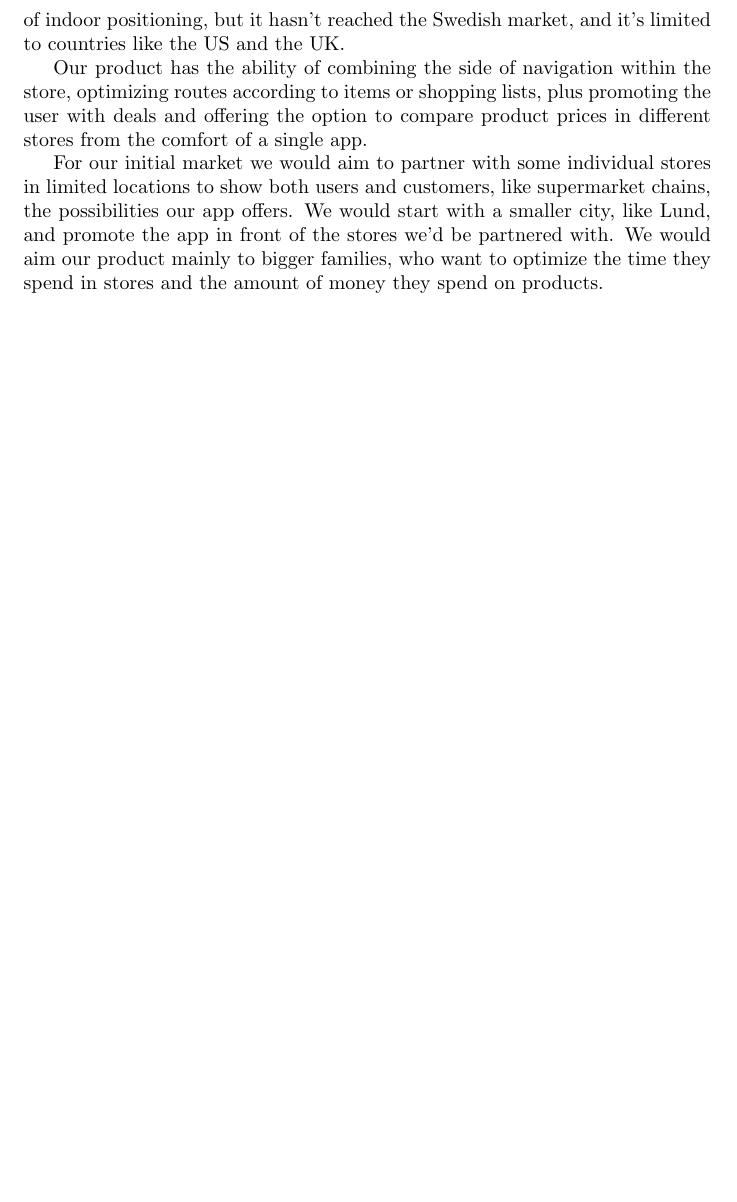
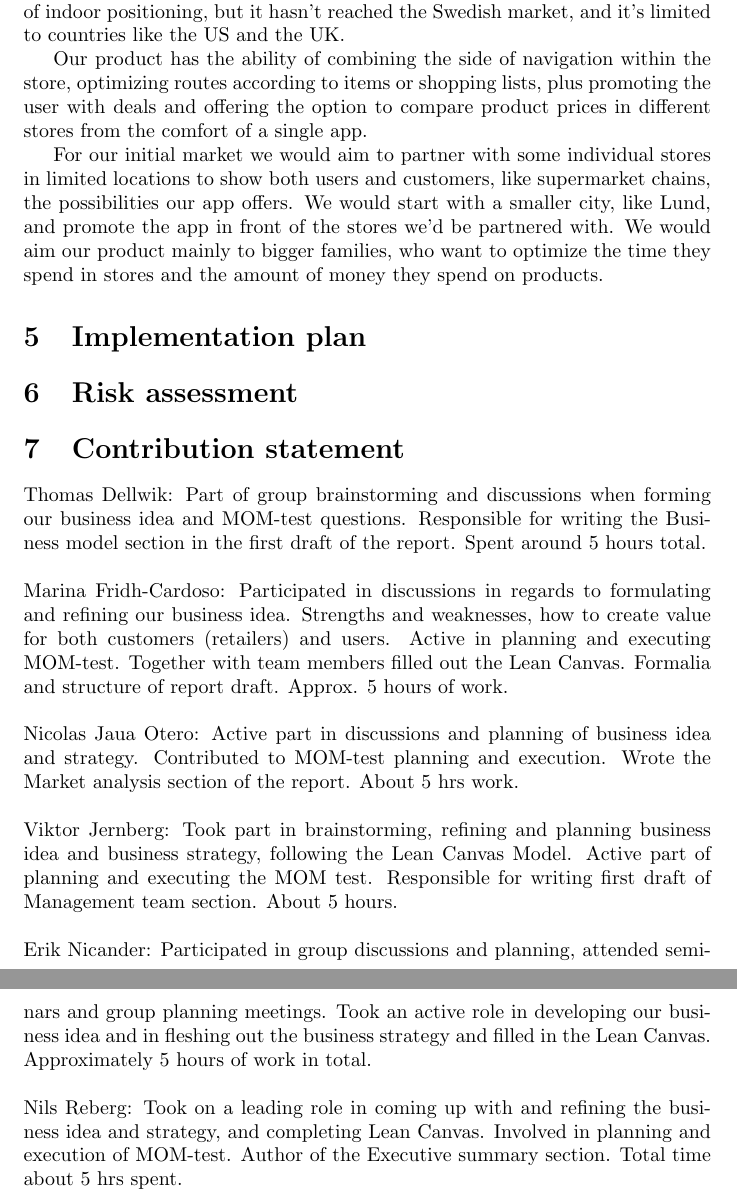
Before and after one commit to nilsreberg/etsf25, a LaTeX document (main.tex): part of page 3 of 3 before the commit and two parts of pages 3 and 4 of 4 after it, the two joined at a grey line, cut so that both start at the same text, the shorter picture padded with empty space. Compiled offline with pdfLaTeX.

Commit message:
Update main.tex
Formalia, Contributions section etc.

```diff
--- a/main.tex
+++ b/main.tex
@@ -1,8 +1,8 @@
-\documentclass{article}
+\documentclass[titlepage]{article}
 \usepackage{graphicx} % Required for inserting images
 
-\title{ETSF25 Projekt Report}
-\author{Thomas Dellwik, Marina Fridh-Cardoso, Nicolas Jaua Otero,\\ Viktor Jernberg, Erik Nicander and Nils Reberg\\
+\title{Placeholder Project Name}
+\author{ETSF25 Group E1:\\Thomas Dellwik: th5144de-s@student.lu.se\\Marina Fridh-Cardoso: ma0448fr-s@student.lu.se\\Nicolas Jaua Otero: ni1407ja-s@student.lu.se\\Viktor Jernberg: vi6832je-s@student.lu.se\\Erik Nicander: er0811ni-s@student.lu.se\\Nils Reberg: ni7877re-s@student.lu.se\\
 }
 \date{November 2024}
 
@@ -35,5 +36,22 @@ Our product has the ability of combining the side of navigation within the store
 
 For our initial market we would aim to partner with some individual stores in limited locations to show both users and customers, like supermarket chains, the possibilities our app offers. We would start with a smaller city, like Lund, and promote the app in front of the stores we’d be partnered with. We would aim our product mainly to bigger families, who want to optimize the time they spend in stores and the amount of money they spend on products.
 
+\section{Implementation plan}
+
+\section{Risk assessment}
+
+\section{Contribution statement}
+Thomas Dellwik: Part of group brainstorming and discussions when forming our business idea and MOM-test questions. Responsible for writing the Business model section in the first draft of the report. Spent around 5 hours total. \\
+\\
+Marina Fridh-Cardoso: Participated in discussions in regards to formulating and refining our business idea. Strengths and weaknesses, how to create value for both customers (retailers) and users. Active in planning and executing MOM-test. Together with team members filled out the Lean Canvas. Formalia and structure of report draft. Approx.  5 hours of work. \\
+\\
+Nicolas Jaua Otero: Active part in discussions and planning of business idea and strategy. Contributed to MOM-test planning and execution. Wrote the Market analysis section of the report. About 5 hrs work.\\
+\\
+Viktor Jernberg: Took part in brainstorming, refining and planning business idea and business strategy, following the Lean Canvas Model. Active part of planning and executing the MOM test. Responsible for writing first draft of Management team section. About 5 hours.\\
+\\
+Erik Nicander: Participated in group discussions and planning, attended seminars and group planning meetings. Took an active role in developing our business idea and in fleshing out the business strategy and filled in the Lean Canvas. Approximately 5 hours of work in total.\\
+\\
+Nils Reberg: Took on a leading role in coming up with and refining the business idea and strategy, and completing Lean Canvas.  Involved in planning and execution of MOM-test. Author of the Executive summary section. Total time about 5 hrs spent.\\
+
 
 \end{document}
```
Also changed, not shown: main.tex (5 more changed lines).
